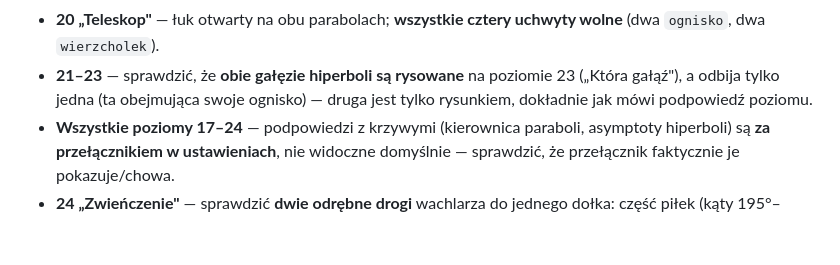
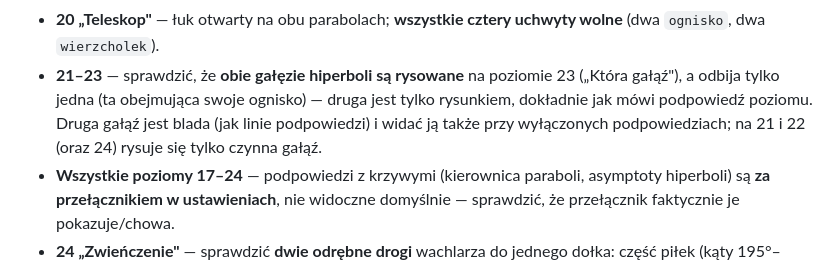
Before and after one commit to placikk/GeoGolf, a Markdown page: docs/superpowers/decyzje-etap-3.md, the part around one of its changes. Drawn GitHub-style; blank space fills up the shorter version.

```diff
--- a/docs/superpowers/decyzje-etap-3.md
+++ b/docs/superpowers/decyzje-etap-3.md
@@ -483,7 +514,9 @@ Konkretnie do sprawdzenia na każdym poziomie:
   (dwa `ognisko`, dwa `wierzcholek`).
 - **21–23** — sprawdzić, że **obie gałęzie hiperboli są rysowane** na poziomie 23
   („Która gałąź"), a odbija tylko jedna (ta obejmująca swoje ognisko) — druga jest tylko
-  rysunkiem, dokładnie jak mówi podpowiedź poziomu.
+  rysunkiem, dokładnie jak mówi podpowiedź poziomu. Druga gałąź jest blada (jak linie
+  podpowiedzi) i widać ją także przy wyłączonych podpowiedziach; na 21 i 22 (oraz 24)
+  rysuje się tylko czynna gałąź.
 - **Wszystkie poziomy 17–24** — podpowiedzi z krzywymi (kierownica paraboli, asymptoty
   hiperboli) są **za przełącznikiem w ustawieniach**, nie widoczne domyślnie — sprawdzić,
   że przełącznik faktycznie je pokazuje/chowa.
```
Also changed, not shown: other parts of docs/superpowers/decyzje-etap-3.md (+41 -10 lines), 1 other file.
